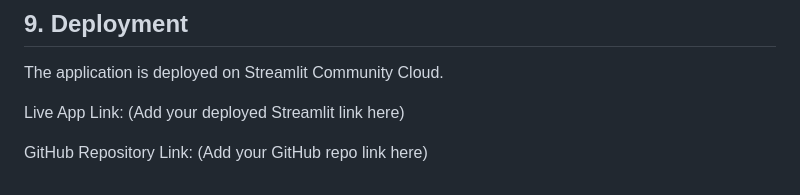
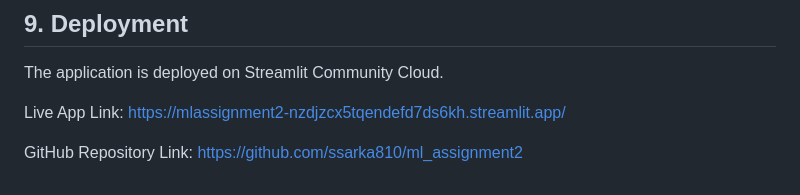
Before and after one commit to ssarka810/ml_assignment2, a Markdown page: Readme.md, the part around the change. Drawn GitHub-style.

Commit message:
https://github.com/ssarka810/ml_assignment2

```diff
--- a/Readme.md
+++ b/Readme.md
@@ -135,6 +135,6 @@ assignment2/
 
 The application is deployed on Streamlit Community Cloud.
 
-Live App Link: (Add your deployed Streamlit link here)
+Live App Link: https://mlassignment2-nzdjzcx5tqendefd7ds6kh.streamlit.app/
 
-GitHub Repository Link: (Add your GitHub repo link here)
+GitHub Repository Link: https://github.com/ssarka810/ml_assignment2
```
